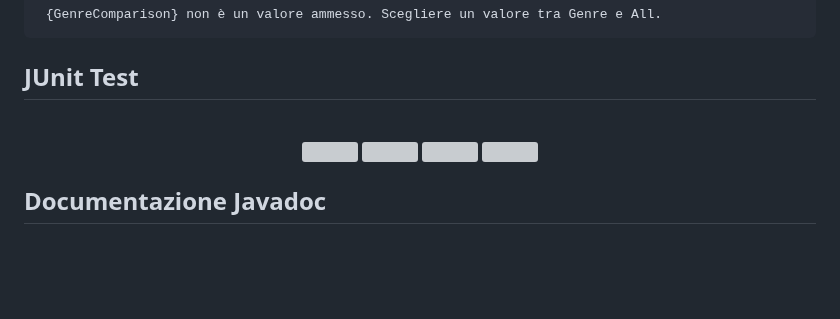
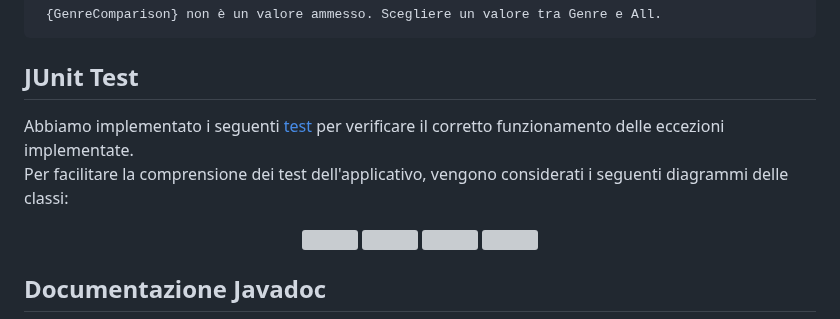
Before and after one commit to domenico1597/EsameOOP, a Markdown page: README.md, the part around the change. Drawn GitHub-style; blank space fills up the shorter version; grey boxes are pictures that could not be loaded.

````diff
--- a/README.md
+++ b/README.md
@@ -314,6 +314,10 @@ Le rotte riportate sopra possono generare le seguenti ***eccezioni***:
    ```
 <a name="test"></a>
 ## JUnit Test
+
+Abbiamo implementato i seguenti [test](https://github.com/domenico1597/EsameOOP/tree/main/TicketMaster/src/test/java) per verificare il corretto funzionamento delle eccezioni implementate.
+<br>
+Per facilitare la comprensione dei test dell'applicativo, vengono considerati i seguenti diagrammi delle classi:
 <br>
 <p align="center">
 <img src="https://user-images.githubusercontent.com/116668334/212886861-ff08c756-faeb-4748-b1f9-ab90116dc1c9.jpg" width="367" height="267">
````
